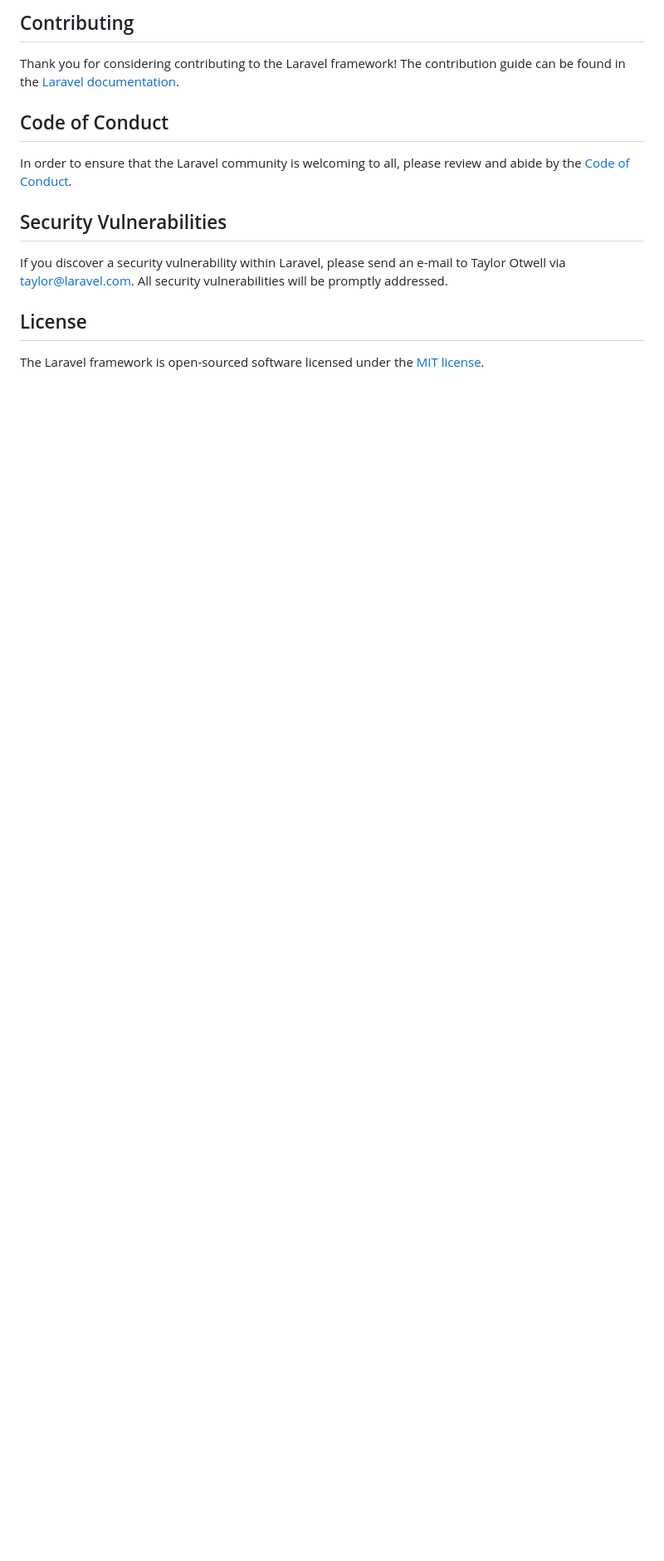
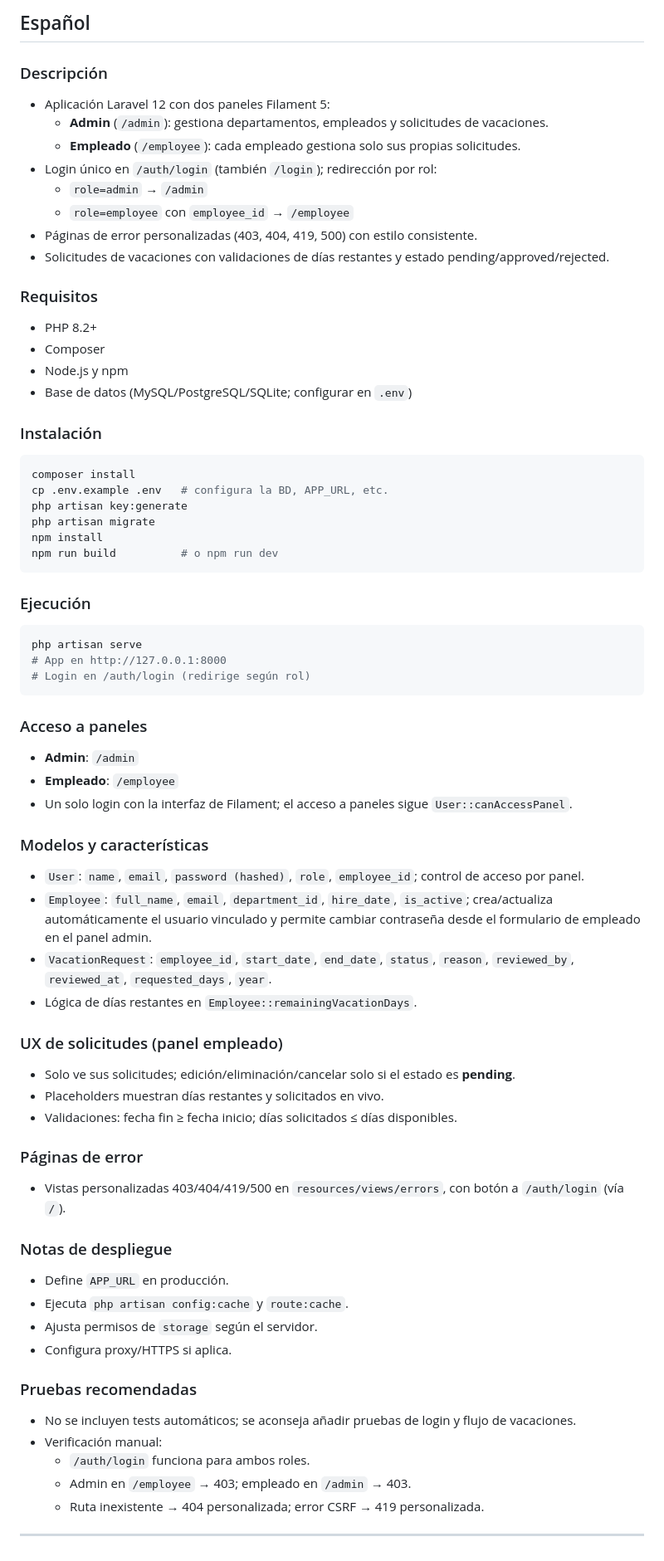
Before and after one commit to franklin2005/hr-vacations-panel, a Markdown page: README.md, the part around one of its changes. Shown at 83% size. Drawn GitHub-style; blank space fills up the shorter version.

````diff
--- a/README.md
+++ b/README.md
@@ -44,16 +72,69 @@ We would like to extend our thanks to the following sponsors for funding Laravel
 
-## Contributing
+## Español
 
-Thank you for considering contributing to the Laravel framework! The contribution guide can be found in the [Laravel documentation](https://laravel.com/docs/contributions).
+### Descripción
+- Aplicación Laravel 12 con dos paneles Filament 5:
+  - **Admin** (`/admin`): gestiona departamentos, empleados y solicitudes de vacaciones.
+  - **Empleado** (`/employee`): cada empleado gestiona solo sus propias solicitudes.
+- Login único en `/auth/login` (también `/login`); redirección por rol:
+  - `role=admin` → `/admin`
+  - `role=employee` con `employee_id` → `/employee`
+- Páginas de error personalizadas (403, 404, 419, 500) con estilo consistente.
+- Solicitudes de vacaciones con validaciones de días restantes y estado pending/approved/rejected.
 
-## Code of Conduct
+### Requisitos
+- PHP 8.2+
+- Composer
+- Node.js y npm
+- Base de datos (MySQL/PostgreSQL/SQLite; configurar en `.env`)
 
-In order to ensure that the Laravel community is welcoming to all, please review and abide by the [Code of Conduct](https://laravel.com/docs/contributions#code-of-conduct).
+### Instalación
+```bash
+composer install
+cp .env.example .env   # configura la BD, APP_URL, etc.
+php artisan key:generate
+php artisan migrate
+npm install
+npm run build          # o npm run dev
+```
 
-## Security Vulnerabilities
+### Ejecución
+```bash
+php artisan serve
+# App en http://127.0.0.1:8000
+# Login en /auth/login (redirige según rol)
+```
 
-If you discover a security vulnerability within Laravel, please send an e-mail to Taylor Otwell via [taylor@laravel.com](mailto:taylor@laravel.com). All security vulnerabilities will be promptly addressed.
+### Acceso a paneles
+- **Admin**: `/admin`
+- **Empleado**: `/employee`
+- Un solo login con la interfaz de Filament; el acceso a paneles sigue `User::canAccessPanel`.
 
-## License
+### Modelos y características
+- `User`: `name`, `email`, `password (hashed)`, `role`, `employee_id`; control de acceso por panel.
+- `Employee`: `full_name`, `email`, `department_id`, `hire_date`, `is_active`; crea/actualiza automáticamente el usuario vinculado y permite cambiar contraseña desde el formulario de empleado en el panel admin.
+- `VacationRequest`: `employee_id`, `start_date`, `end_date`, `status`, `reason`, `reviewed_by`, `reviewed_at`, `requested_days`, `year`.
+- Lógica de días restantes en `Employee::remainingVacationDays`.
 
-The Laravel framework is open-sourced software licensed under the [MIT license](https://opensource.org/licenses/MIT).
+### UX de solicitudes (panel empleado)
+- Solo ve sus solicitudes; edición/eliminación/cancelar solo si el estado es **pending**.
+- Placeholders muestran días restantes y solicitados en vivo.
+- Validaciones: fecha fin ≥ fecha inicio; días solicitados ≤ días disponibles.
+
+### Páginas de error
+- Vistas personalizadas 403/404/419/500 en `resources/views/errors`, con botón a `/auth/login` (vía `/`).
+
+### Notas de despliegue
+- Define `APP_URL` en producción.
+- Ejecuta `php artisan config:cache` y `route:cache`.
+- Ajusta permisos de `storage` según el servidor.
+- Configura proxy/HTTPS si aplica.
+
+### Pruebas recomendadas
+- No se incluyen tests automáticos; se aconseja añadir pruebas de login y flujo de vacaciones.
+- Verificación manual:
+  - `/auth/login` funciona para ambos roles.
+  - Admin en `/employee` → 403; empleado en `/admin` → 403.
+  - Ruta inexistente → 404 personalizada; error CSRF → 419 personalizada.
+
+---
````
Also changed, not shown: other parts of README.md (+59 -31 lines).
